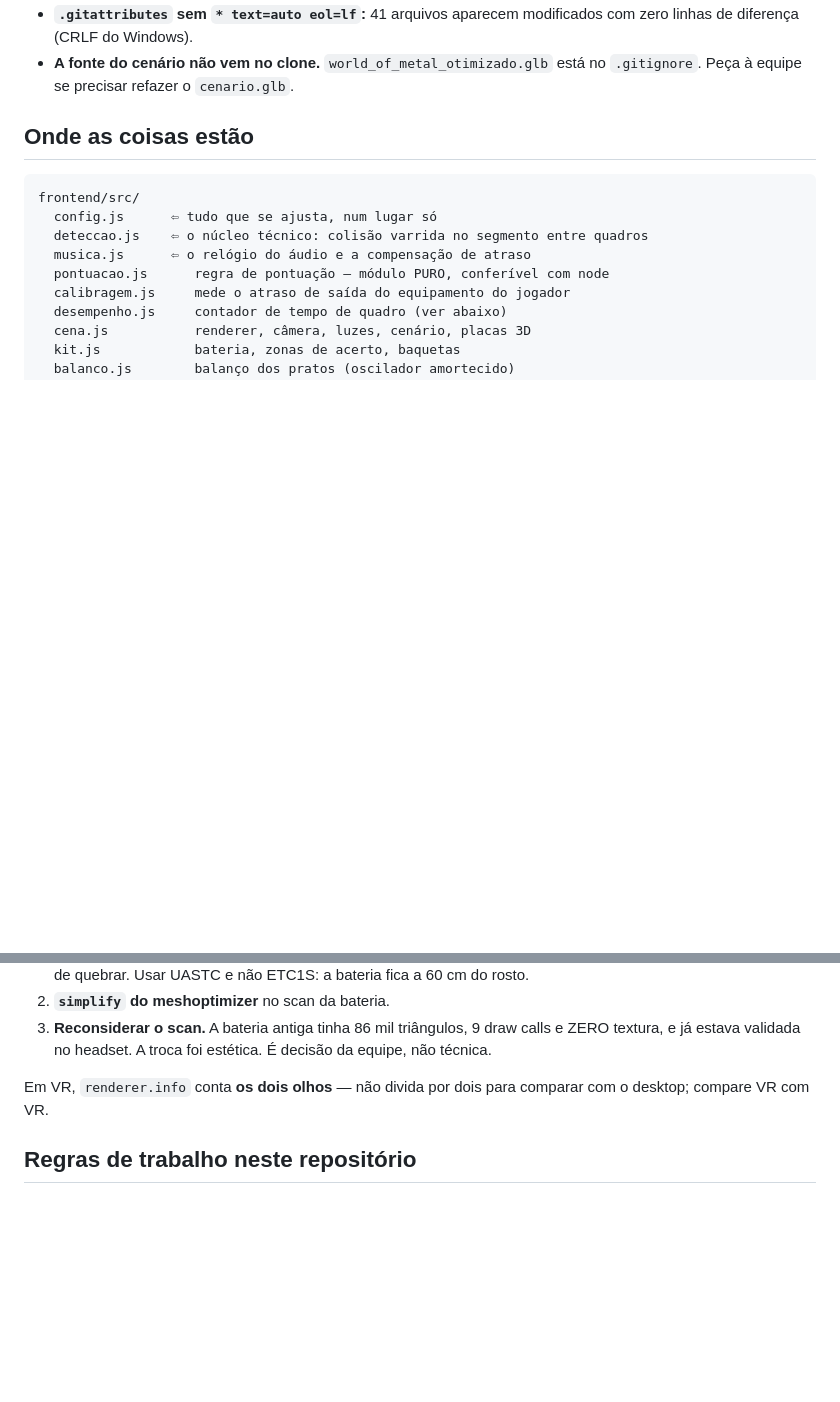
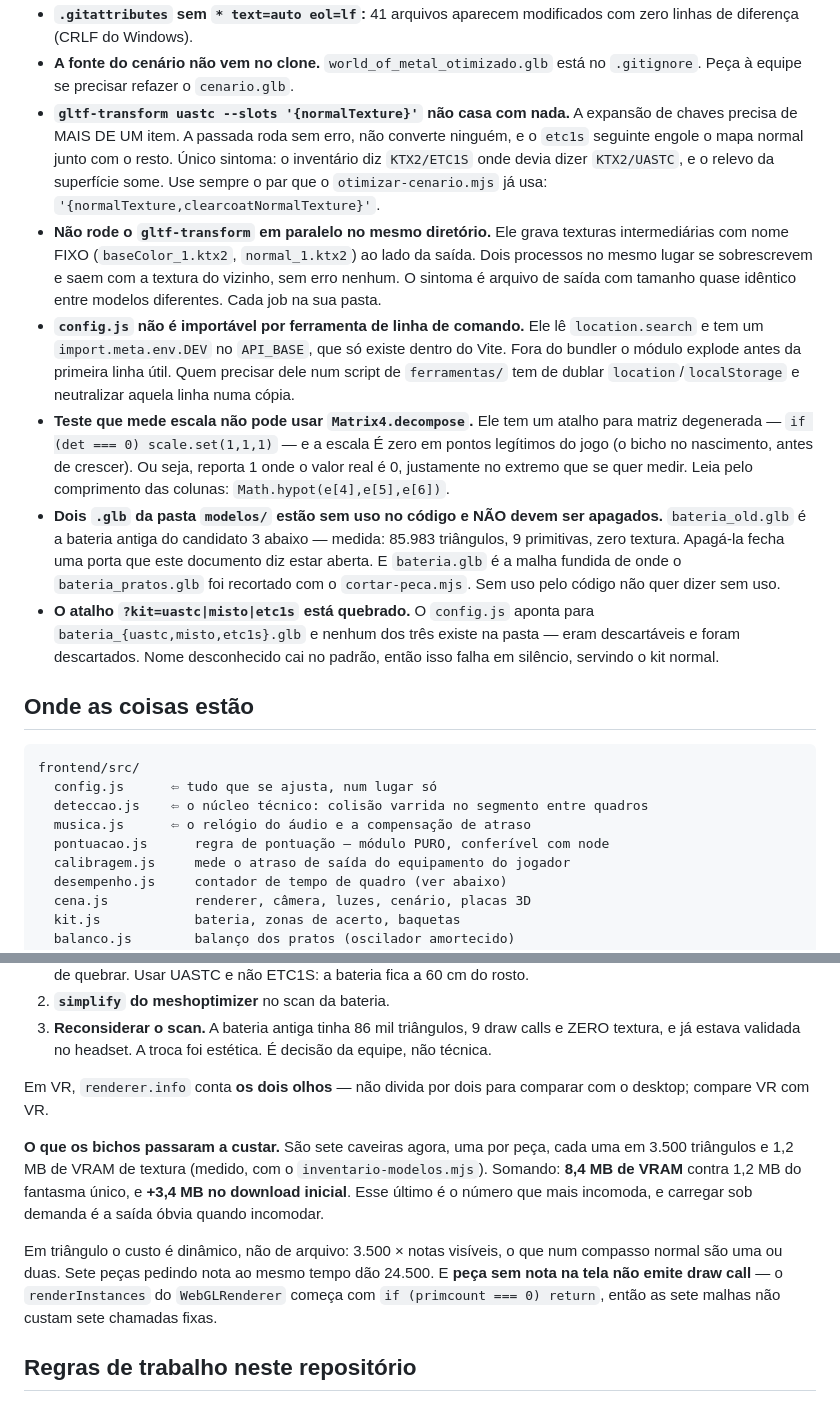
Before and after one commit to NickolasHardRock/Ritmo-Reactor-VR, a Markdown page: CLAUDE.md, 2 parts joined by grey strips. Rendered like a GitHub page; blank space fills up the shorter version.

Commit message:
documenta seis armadilhas silenciosas e o custo dos bichos
Todas custaram tempo nesta sessão ou vão custar na próxima:

- gltf-transform: --slots '{normalTexture}' não casa com nada, chave de um
  item só. Não converte e o etc1s seguinte engole o mapa normal.
- gltf-transform em paralelo no mesmo diretório se sobrescreve: nomes fixos
  de textura intermediária.
- config.js não é importável fora do Vite (location.search, import.meta.env).
- Matrix4.decompose reporta escala 1 em matriz degenerada, e zero é um ponto
  legítimo do caminho do bicho.
- bateria_old.glb e bateria.glb estão sem uso no código e não devem ser
  apagados: a primeira é o candidato 3 de performance, a segunda é a fonte
  do bateria_pratos.glb.
- ?kit=uastc|misto|etc1s aponta para .glb que não existem mais.

E o custo medido dos sete bichos: 8,4 MB de VRAM, +3,4 MB de download, e o
draw call que não sai quando a peça não tem nota.

Co-Authored-By: Claude Opus 5 <noreply@anthropic.com>
Claude-Session: https://claude.ai/code/session_01QUTAE9DY2P2VUPpSvWZ63n

```diff
--- a/CLAUDE.md
+++ b/CLAUDE.md
@@ -54,6 +54,38 @@ código 1 se falhar. **Rode antes de qualquer push.**
   modificados com zero linhas de diferença (CRLF do Windows).
 - **A fonte do cenário não vem no clone.** `world_of_metal_otimizado.glb`
   está no `.gitignore`. Peça à equipe se precisar refazer o `cenario.glb`.
+- **`gltf-transform uastc --slots '{normalTexture}'` não casa com nada.** A
+  expansão de chaves precisa de MAIS DE UM item. A passada roda sem erro, não
+  converte ninguém, e o `etc1s` seguinte engole o mapa normal junto com o
+  resto. Único sintoma: o inventário diz `KTX2/ETC1S` onde devia dizer
+  `KTX2/UASTC`, e o relevo da superfície some. Use sempre o par que o
+  `otimizar-cenario.mjs` já usa: `'{normalTexture,clearcoatNormalTexture}'`.
+- **Não rode o `gltf-transform` em paralelo no mesmo diretório.** Ele grava
+  texturas intermediárias com nome FIXO (`baseColor_1.ktx2`, `normal_1.ktx2`)
+  ao lado da saída. Dois processos no mesmo lugar se sobrescrevem e saem com
+  a textura do vizinho, sem erro nenhum. O sintoma é arquivo de saída com
+  tamanho quase idêntico entre modelos diferentes. Cada job na sua pasta.
+- **`config.js` não é importável por ferramenta de linha de comando.** Ele lê
+  `location.search` e tem um `import.meta.env.DEV` no `API_BASE`, que só
+  existe dentro do Vite. Fora do bundler o módulo explode antes da primeira
+  linha útil. Quem precisar dele num script de `ferramentas/` tem de dublar
+  `location`/`localStorage` e neutralizar aquela linha numa cópia.
+- **Teste que mede escala não pode usar `Matrix4.decompose`.** Ele tem um
+  atalho para matriz degenerada — `if (det === 0) scale.set(1,1,1)` — e a
+  escala É zero em pontos legítimos do jogo (o bicho no nascimento, antes de
+  crescer). Ou seja, reporta 1 onde o valor real é 0, justamente no extremo
+  que se quer medir. Leia pelo comprimento das colunas:
+  `Math.hypot(e[4],e[5],e[6])`.
+- **Dois `.glb` da pasta `modelos/` estão sem uso no código e NÃO devem ser
+  apagados.** `bateria_old.glb` é a bateria antiga do candidato 3 abaixo —
+  medida: 85.983 triângulos, 9 primitivas, zero textura. Apagá-la fecha uma
+  porta que este documento diz estar aberta. E `bateria.glb` é a malha
+  fundida de onde o `bateria_pratos.glb` foi recortado com o
+  `cortar-peca.mjs`. Sem uso pelo código não quer dizer sem uso.
+- **O atalho `?kit=uastc|misto|etc1s` está quebrado.** O `config.js` aponta
+  para `bateria_{uastc,misto,etc1s}.glb` e nenhum dos três existe na pasta —
+  eram descartáveis e foram descartados. Nome desconhecido cai no padrão,
+  então isso falha em silêncio, servindo o kit normal.
 
 ## Onde as coisas estão
 
@@ -134,6 +166,18 @@ Candidatos, na ordem em que eu apostaria:
 Em VR, `renderer.info` conta **os dois olhos** — não divida por dois para
 comparar com o desktop; compare VR com VR.
 
+**O que os bichos passaram a custar.** São sete caveiras agora, uma por peça,
+cada uma em 3.500 triângulos e 1,2 MB de VRAM de textura (medido, com o
+`inventario-modelos.mjs`). Somando: **8,4 MB de VRAM** contra 1,2 MB do
+fantasma único, e **+3,4 MB no download inicial**. Esse último é o número que
+mais incomoda, e carregar sob demanda é a saída óbvia quando incomodar.
+
+Em triângulo o custo é dinâmico, não de arquivo: 3.500 × notas visíveis, o
+que num compasso normal são uma ou duas. Sete peças pedindo nota ao mesmo
+tempo dão 24.500. E **peça sem nota na tela não emite draw call** — o
+`renderInstances` do `WebGLRenderer` começa com `if (primcount === 0) return`,
+então as sete malhas não custam sete chamadas fixas.
+
 ## Regras de trabalho neste repositório
 
 - Nada de commit ou push sem o Diego pedir.
```
